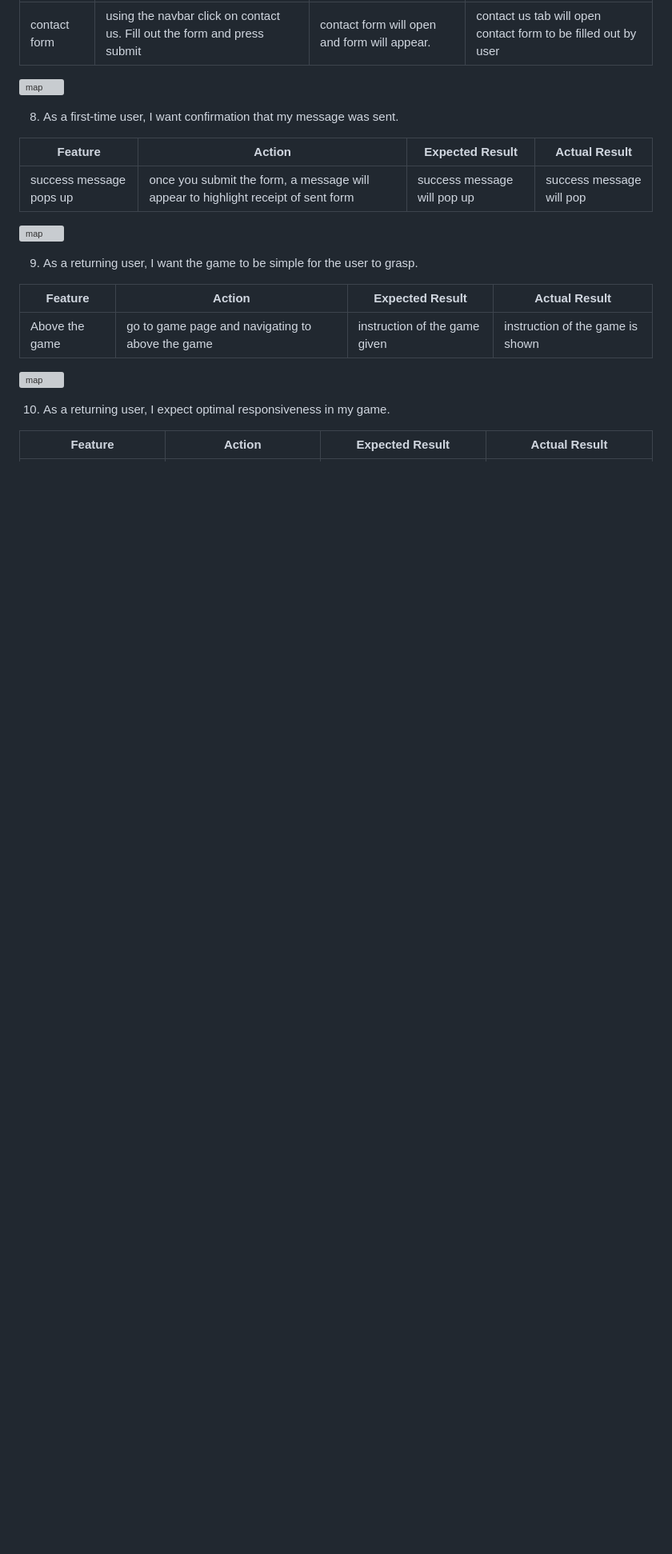
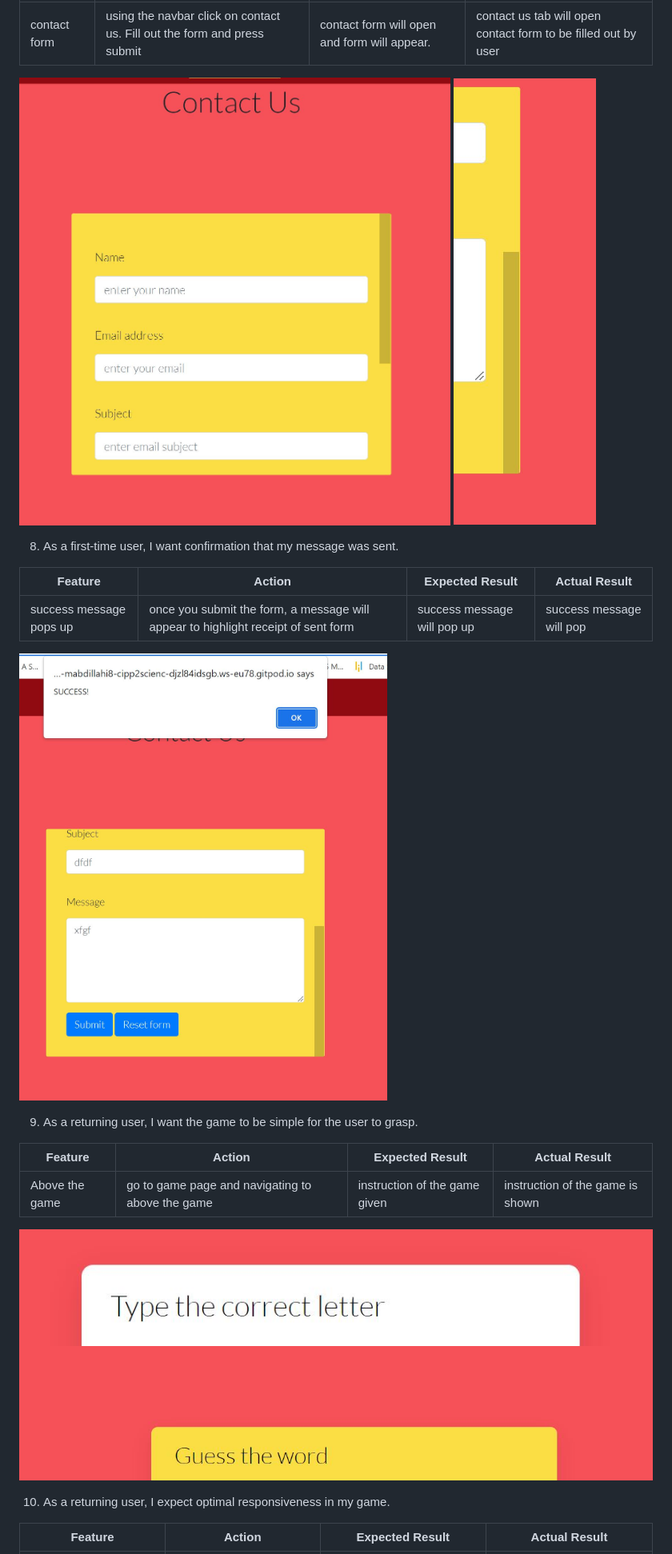
Before and after one commit to Mabdillahi88/sciencequiz2, a Markdown page: README.md, the part around the change printed below. Shown: that part at 80% size. Rendered like a GitHub page; pictures changed too: assets/docs/features/user_stories7.1.JPG (added), assets/docs/features/user_stories7.JPG (added), assets/docs/features/user_stories8.JPG (added); blank space fills up the shorter version; grey boxes are pictures that could not be loaded.

```diff
--- a/README.md
+++ b/README.md
@@ -316,7 +318,8 @@ Google Chrome Developer Tools Device Toggling was utilized to evaluate all webpa
 | ----------------- | ----------------- | ------------------------------------ | ----------------- |
 |  contact form | using the navbar click on contact us. Fill out the form and press submit |contact form will open and form will appear.  | contact us tab will open contact form to be filled out by user |
 
-![map](docs/features/map.JPG)
+![contact_us](assets/docs/features/user_stories7.JPG)
+![scroll_down](assets/docs/features/user_stories7.1.JPG)
 
 8. As a first-time user, I want confirmation that my message was sent.
 
@@ -324,7 +327,7 @@ Google Chrome Developer Tools Device Toggling was utilized to evaluate all webpa
 | ----------------- | ----------------- | ------------------------------------ | ----------------- |
 |  success message pops up | once you submit the form, a message will appear to highlight receipt of sent form  | success message will pop up | success message will pop |
 
-![map](docs/features/map.JPG)
+![message](assets/docs/features/user_stories8.JPG)
 
 9. As a returning user, I want the game to be simple for the user to grasp.
 
@@ -332,7 +335,8 @@ Google Chrome Developer Tools Device Toggling was utilized to evaluate all webpa
 | ----------------- | ----------------- | ------------------------------------ | ----------------- |
 |  Above the game  |  go to game page and navigating to above the game | instruction of the game given  | instruction of the game is shown |
 
-![map](docs/features/map.JPG)
+![rules](assets/docs/features/user_stories1.JPG)
+![rules](assets/docs/features/user_stories1.1.JPG)
 
 10. As a returning user, I expect optimal responsiveness in my game.
 
```
Also changed, not shown: other parts of README.md (+8 -6 lines), assets/docs/features/user_stories5.JPG (added), assets/docs/features/user_stories6.JPG (added), 2 other files.
